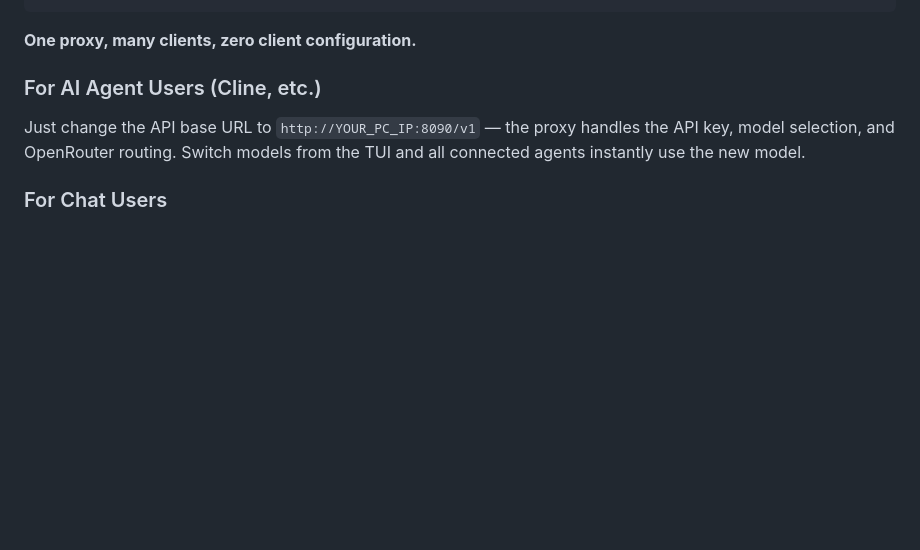
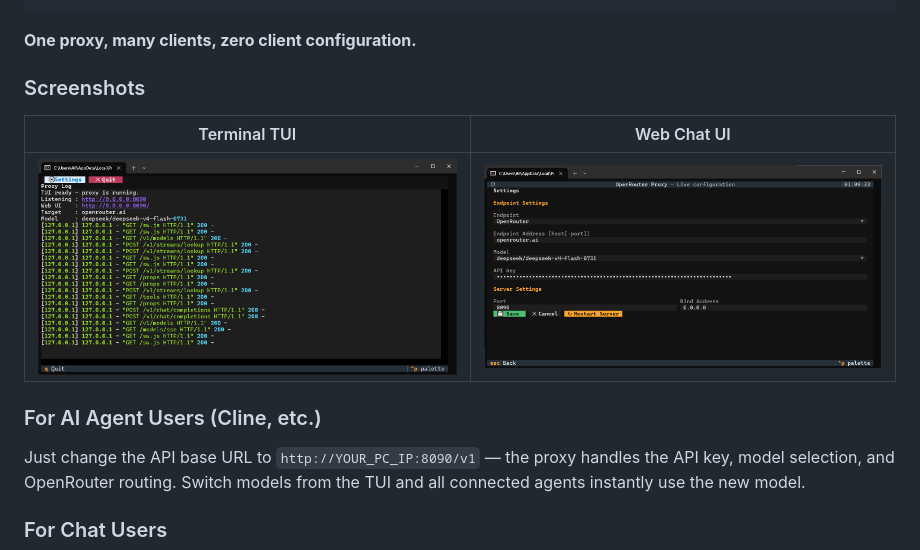
Before and after one commit to Alihkhawaher/ai-gateway, a Markdown page: README.md, the part around the change. Rendered like a GitHub page; pictures changed too: ss01.png (added), ss02.png (added); blank space fills up the shorter version.

Commit message:
docs: add screenshots to README

````diff
--- a/README.md
+++ b/README.md
@@ -28,6 +28,12 @@ A quick-to-launch proxy that serves any OpenAI-compatible AI endpoint to your en
 ```
 
 **One proxy, many clients, zero client configuration.**
+
+### Screenshots
+
+| Terminal TUI | Web Chat UI |
+|:---:|:---:|
+| ![Terminal TUI](ss01.png) | ![Web Chat UI](ss02.png) |
 
 ### For AI Agent Users (Cline, etc.)
 Just change the API base URL to `http://YOUR_PC_IP:8090/v1` — the proxy handles the API key, model selection, and OpenRouter routing. Switch models from the TUI and all connected agents instantly use the new model.
````
